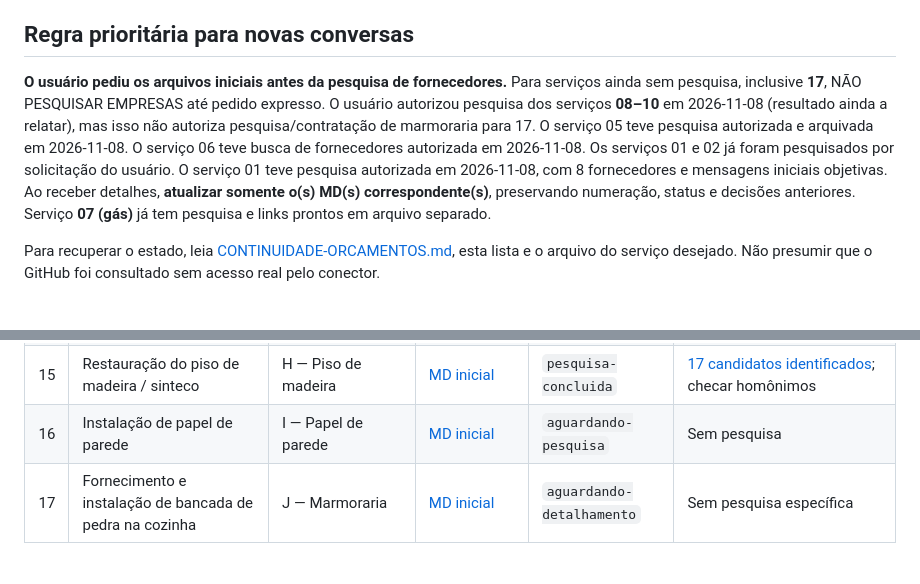
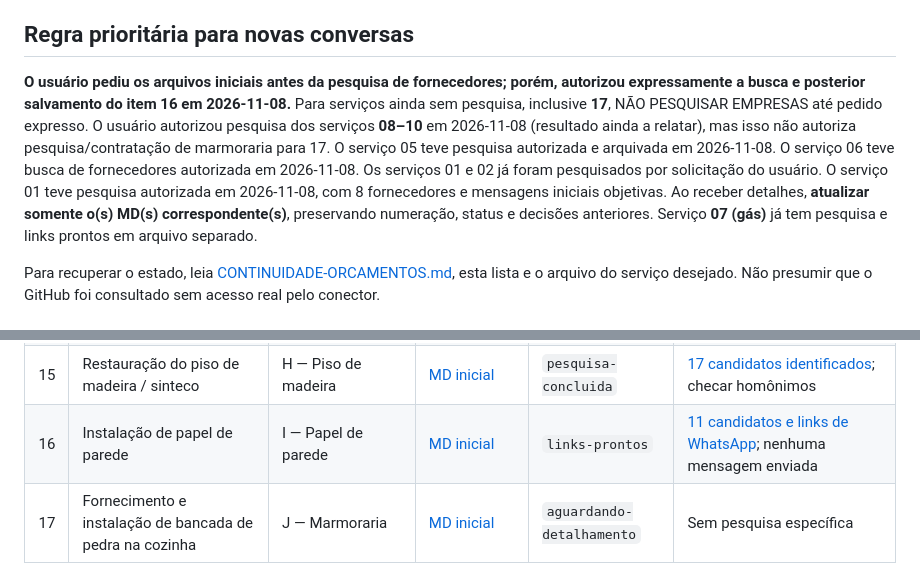
Before and after one commit to Gustpbbr/Gus, a Markdown page: projetos/Apto Copacabana/ORCAMENTOS-A-PESQUISAR.md, 2 parts joined by grey strips. Drawn GitHub-style.

Commit message:
Indexa pesquisa de instaladores de papel de parede para item 16

```diff
--- a/projetos/Apto Copacabana/ORCAMENTOS-A-PESQUISAR.md
+++ b/projetos/Apto Copacabana/ORCAMENTOS-A-PESQUISAR.md
@@ -6,7 +6,7 @@
 
 ## Regra prioritária para novas conversas
 
-**O usuário pediu os arquivos iniciais antes da pesquisa de fornecedores.** Para serviços ainda sem pesquisa, inclusive **17**, NÃO PESQUISAR EMPRESAS até pedido expresso. O usuário autorizou pesquisa dos serviços **08–10** em 2026-11-08 (resultado ainda a relatar), mas isso não autoriza pesquisa/contratação de marmoraria para 17. O serviço 05 teve pesquisa autorizada e arquivada em 2026-11-08. O serviço 06 teve busca de fornecedores autorizada em 2026-11-08. Os serviços 01 e 02 já foram pesquisados por solicitação do usuário. O serviço 01 teve pesquisa autorizada em 2026-11-08, com 8 fornecedores e mensagens iniciais objetivas. Ao receber detalhes, **atualizar somente o(s) MD(s) correspondente(s)**, preservando numeração, status e decisões anteriores. Serviço **07 (gás)** já tem pesquisa e links prontos em arquivo separado.
+**O usuário pediu os arquivos iniciais antes da pesquisa de fornecedores; porém, autorizou expressamente a busca e posterior salvamento do item 16 em 2026-11-08.** Para serviços ainda sem pesquisa, inclusive **17**, NÃO PESQUISAR EMPRESAS até pedido expresso. O usuário autorizou pesquisa dos serviços **08–10** em 2026-11-08 (resultado ainda a relatar), mas isso não autoriza pesquisa/contratação de marmoraria para 17. O serviço 05 teve pesquisa autorizada e arquivada em 2026-11-08. O serviço 06 teve busca de fornecedores autorizada em 2026-11-08. Os serviços 01 e 02 já foram pesquisados por solicitação do usuário. O serviço 01 teve pesquisa autorizada em 2026-11-08, com 8 fornecedores e mensagens iniciais objetivas. Ao receber detalhes, **atualizar somente o(s) MD(s) correspondente(s)**, preservando numeração, status e decisões anteriores. Serviço **07 (gás)** já tem pesquisa e links prontos em arquivo separado.
 
 Para recuperar o estado, leia [CONTINUIDADE-ORCAMENTOS.md](CONTINUIDADE-ORCAMENTOS.md), esta lista e o arquivo do serviço desejado. Não presumir que o GitHub foi consultado sem acesso real pelo conector.
 
@@ -48,7 +48,7 @@ Para recuperar o estado, leia [CONTINUIDADE-ORCAMENTOS.md](CONTINUIDADE-ORCAMENT
 | 13 | Pintura das paredes do apartamento | G — Pintura | [Grupo G (item 13)](grupos/GRUPO-G-PINTURA.md#servico-13) | `aguardando-pesquisa` | Sem pesquisa |
 | 14 | Pintura dos azulejos do banheiro | G — Pintura | [Grupo G (item 14)](grupos/GRUPO-G-PINTURA.md#servico-14) | `aguardando-pesquisa` | Sem pesquisa |
 | 15 | Restauração do piso de madeira / sinteco | H — Piso de madeira | [MD inicial](servicos/15-sinteco-piso-madeira/PEDIDO-ORCAMENTO.md) | `pesquisa-concluida` | [17 candidatos identificados](servicos/15-sinteco-piso-madeira/PESQUISA-FORNECEDORES-2026-11-08.md); checar homônimos |
-| 16 | Instalação de papel de parede | I — Papel de parede | [MD inicial](servicos/16-papel-parede/PEDIDO-ORCAMENTO.md) | `aguardando-pesquisa` | Sem pesquisa |
+| 16 | Instalação de papel de parede | I — Papel de parede | [MD inicial](servicos/16-papel-parede/PEDIDO-ORCAMENTO.md) | `links-prontos` | [11 candidatos e links de WhatsApp](servicos/16-papel-parede/FORNECEDORES-PAPEL-PAREDE-2026-11-08.md); nenhuma mensagem enviada |
 | 17 | Fornecimento e instalação de bancada de pedra na cozinha | J — Marmoraria | [MD inicial](servicos/17-bancada-pedra-cozinha/PEDIDO-ORCAMENTO.md) | `aguardando-detalhamento` | Sem pesquisa específica |
 
 ## Grupos de contratação
```
